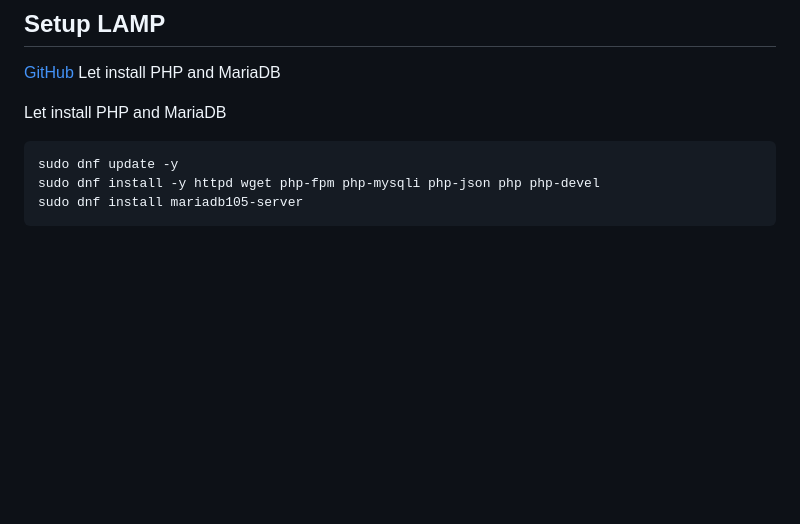
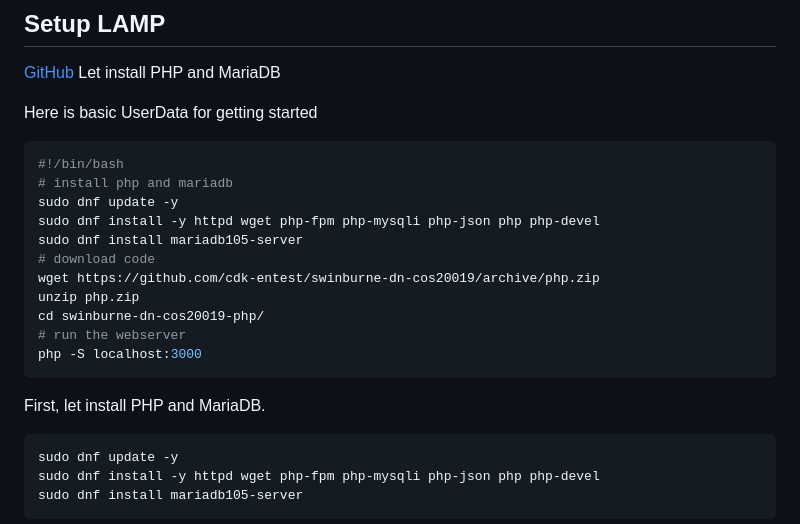
Before and after one commit to cdk-entest/swinburne-dn-cos20019, a Markdown page: README.md, the part around the change. Rendered like a GitHub page; blank space fills up the shorter version.

````diff
--- a/README.md
+++ b/README.md
@@ -10,7 +10,23 @@ date: 2024-01-05
 
 [GitHub](https://github.com/cdk-entest/swinburne-dn-cos20019/tree/php) Let install PHP and MariaDB
 
-Let install PHP and MariaDB
+Here is basic UserData for getting started
+
+```bash
+#!/bin/bash
+# install php and mariadb
+sudo dnf update -y
+sudo dnf install -y httpd wget php-fpm php-mysqli php-json php php-devel
+sudo dnf install mariadb105-server
+# download code
+wget https://github.com/cdk-entest/swinburne-dn-cos20019/archive/php.zip
+unzip php.zip
+cd swinburne-dn-cos20019-php/
+# run the webserver
+php -S localhost:3000
+```
+
+First, let install PHP and MariaDB.
 
 ```bash
 sudo dnf update -y
````
